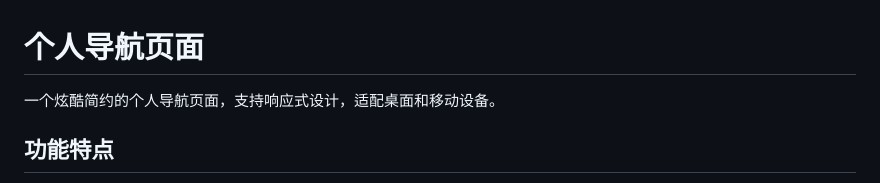
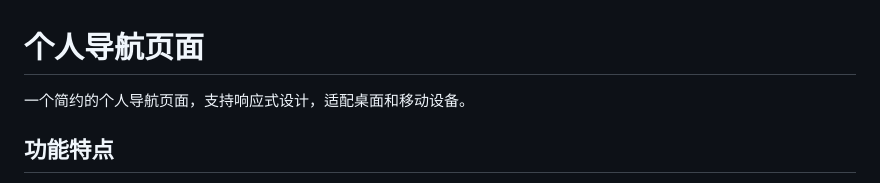
Before and after one commit to Zefusn/FirstPage, a Markdown page: README.md, the part around the change. Drawn GitHub-style.

```diff
--- a/README.md
+++ b/README.md
@@ -1,6 +1,6 @@
 # 个人导航页面
 
-一个炫酷简约的个人导航页面，支持响应式设计，适配桌面和移动设备。
+一个简约的个人导航页面，支持响应式设计，适配桌面和移动设备。
 
 ## 功能特点
 
```
